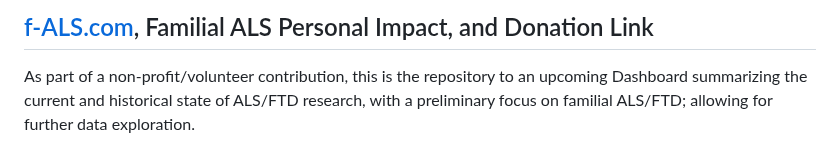
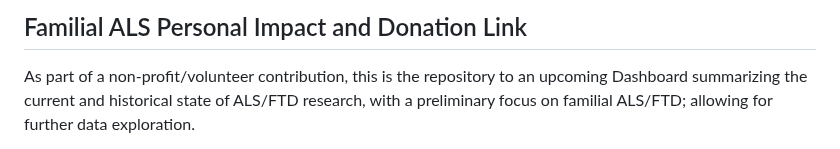
Before and after one commit to tuckthomas/ALS-FTD-Dashboard, a Markdown page: README.md, the part around one of its changes. Rendered like a GitHub page.

```diff
--- a/README.md
+++ b/README.md
@@ -6,5 +7,6 @@
 
-## [f-ALS.com](https://www.f-als.com), Familial ALS Personal Impact, and Donation Link
+
+## Familial ALS Personal Impact and Donation Link
 As part of a non-profit/volunteer contribution, this is the repository to an upcoming Dashboard summarizing the current and historical state of ALS/FTD research, with a preliminary focus on familial ALS/FTD; allowing for further data exploration.
 
 **This is a work in progress.** The API functionaltiy retrieving ClinicalTrials.gov fields, performing initial data normalization and validation, and saving the data to the database is working for the intitial identified fields. Additional fields will continue to be added, when appropriate. Furthermore, API fetches of clinical trial data from other countries will be included at a later date. **Lastly, I still have quite a bit of data cleanup, normalization, and validation to complete.** I am sharing this as-is in case anyone is interested in contributing.
```
Also changed, not shown: other parts of README.md (+1 -0 lines).
